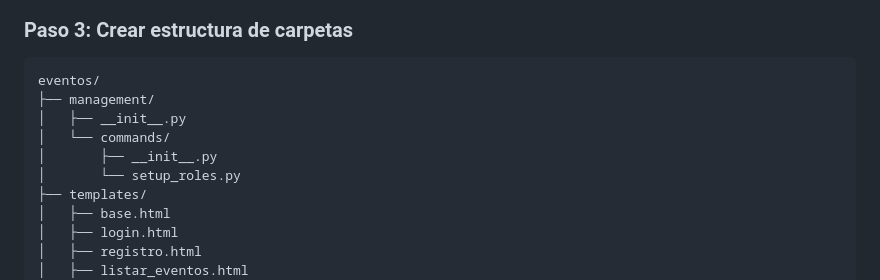
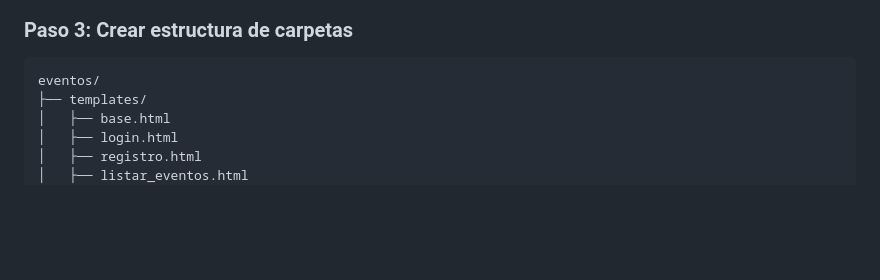
Before and after one commit to cecyramos/M6_AE5_ABPRO, a Markdown page: README.md, the part around the change. GitHub-like rendering; blank space fills up the shorter version.

Commit message:
Actualizacion estructura carpetas README

````diff
--- a/README.md
+++ b/README.md
@@ -43,11 +43,6 @@ python manage.py startapp eventos
 
 ```
 eventos/
-├── management/
-│   ├── __init__.py
-│   └── commands/
-│       ├── __init__.py
-│       └── setup_roles.py
 ├── templates/
 │   ├── base.html
 │   ├── login.html
````
